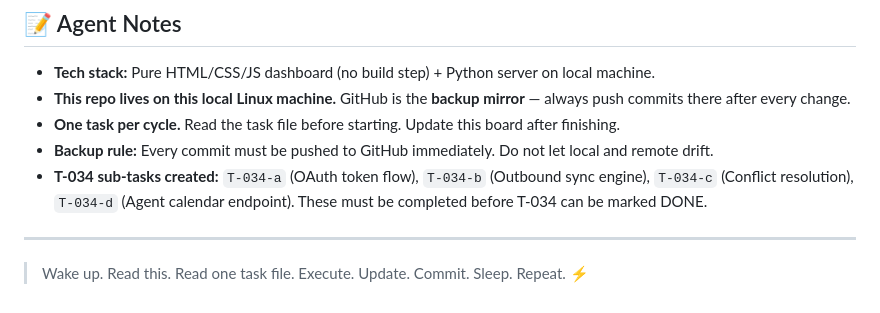
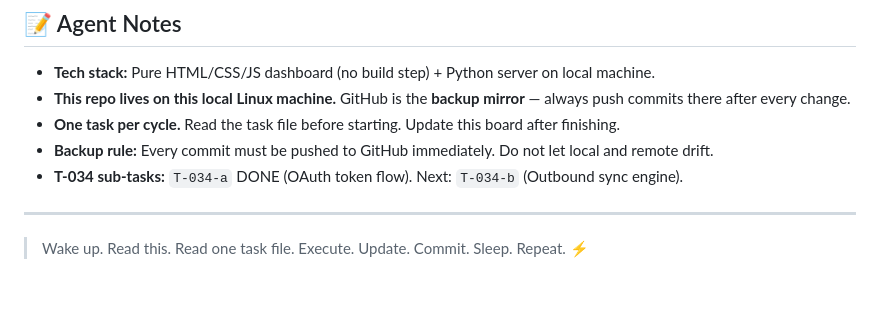
Before and after one commit to fishingshirt/nexus-command-center, a Markdown page: WHITEBOARD.md, the part around the change. GitHub-like rendering.

Commit message:
[T-034-a] Update whiteboard: mark T-034-a DONE

```diff
--- a/WHITEBOARD.md
+++ b/WHITEBOARD.md
@@ -73,7 +73,7 @@
 - **This repo lives on this local Linux machine.** GitHub is the **backup mirror** — always push commits there after every change.
 - **One task per cycle.** Read the task file before starting. Update this board after finishing.
 - **Backup rule:** Every commit must be pushed to GitHub immediately. Do not let local and remote drift.
-- **T-034 sub-tasks created:** `T-034-a` (OAuth token flow), `T-034-b` (Outbound sync engine), `T-034-c` (Conflict resolution), `T-034-d` (Agent calendar endpoint). These must be completed before T-034 can be marked DONE.
+- **T-034 sub-tasks:** `T-034-a` DONE (OAuth token flow). Next: `T-034-b` (Outbound sync engine).
 
 ---
 
```
